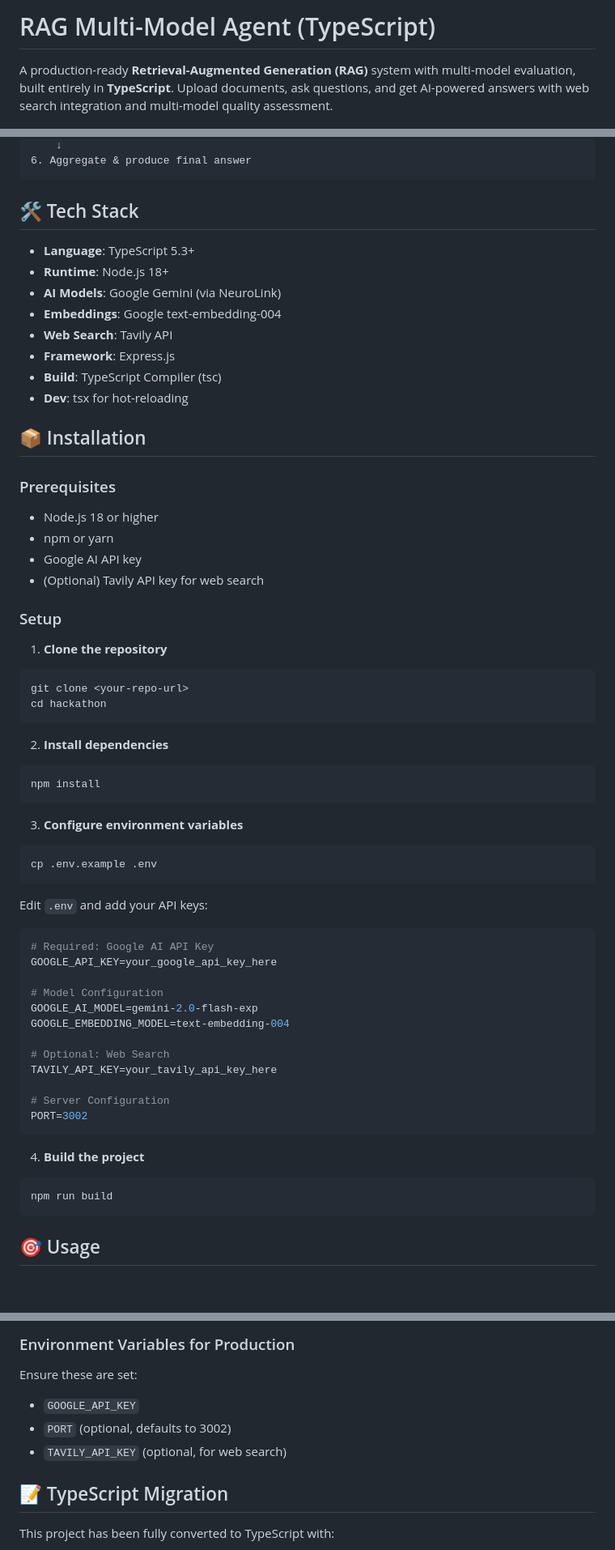
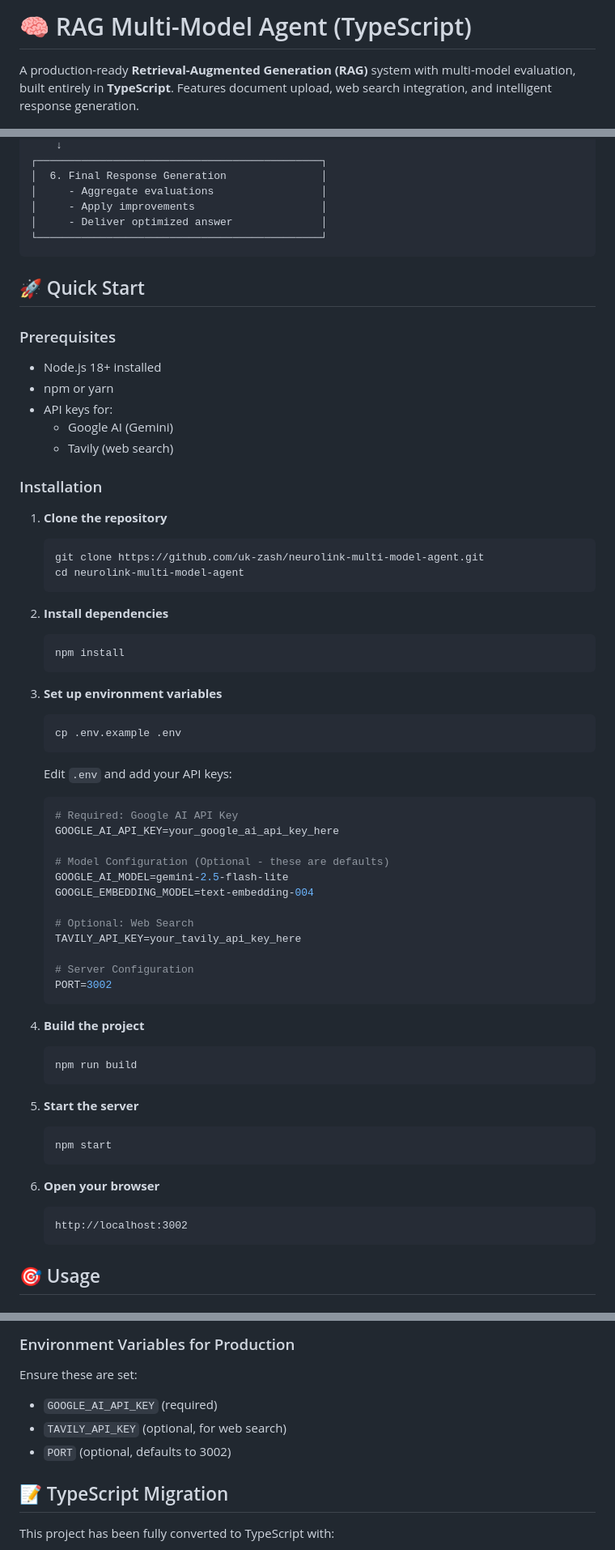
Before and after one commit to uk-zash/neurolink-multi-model-agent, a Markdown page: README.md, 3 parts joined by grey strips. Shown at 81% size. GitHub-like rendering.

````diff
--- a/README.md
+++ b/README.md
@@ -1,4 +1,4 @@
-# RAG Multi-Model Agent (TypeScript)
+# 🧠 RAG Multi-Model Agent (TypeScript)
 
-A production-ready **Retrieval-Augmented Generation (RAG)** system with multi-model evaluation, built entirely in **TypeScript**. Upload documents, ask questions, and get AI-powered answers with web search integration and multi-model quality assessment.
+A production-ready **Retrieval-Augmented Generation (RAG)** system with multi-model evaluation, built entirely in **TypeScript**. Features document upload, web search integration, and intelligent response generation.
 
@@ -29,65 +89,70 @@ User Query
     ↓
-6. Aggregate & produce final answer
+┌─────────────────────────────────────────────┐
+│  6. Final Response Generation               │
+│     - Aggregate evaluations                 │
+│     - Apply improvements                    │
+│     - Deliver optimized answer              │
+└─────────────────────────────────────────────┘
 ```
 
-## 🛠️ Tech Stack
-
-- **Language**: TypeScript 5.3+
-- **Runtime**: Node.js 18+
-- **AI Models**: Google Gemini (via NeuroLink)
-- **Embeddings**: Google text-embedding-004
-- **Web Search**: Tavily API
-- **Framework**: Express.js
-- **Build**: TypeScript Compiler (tsc)
-- **Dev**: tsx for hot-reloading
-
-## 📦 Installation
+## 🚀 Quick Start
 
 ### Prerequisites
 
-- Node.js 18 or higher
+- Node.js 18+ installed
 - npm or yarn
-- Google AI API key
-- (Optional) Tavily API key for web search
+- API keys for:
+  - Google AI (Gemini)
+  - Tavily (web search)
 
-### Setup
+### Installation
 
 1. **Clone the repository**
-```bash
-git clone <your-repo-url>
-cd hackathon
-```
+   ```bash
+   git clone https://github.com/uk-zash/neurolink-multi-model-agent.git
+   cd neurolink-multi-model-agent
+   ```
 
 2. **Install dependencies**
-```bash
-npm install
-```
+   ```bash
+   npm install
+   ```
 
-3. **Configure environment variables**
-```bash
-cp .env.example .env
-```
+3. **Set up environment variables**
+   ```bash
+   cp .env.example .env
+   ```
 
-Edit `.env` and add your API keys:
-```env
-# Required: Google AI API Key
-GOOGLE_API_KEY=your_google_api_key_here
+   Edit `.env` and add your API keys:
+   ```env
+   # Required: Google AI API Key
+   GOOGLE_AI_API_KEY=your_google_ai_api_key_here
 
-# Model Configuration
-GOOGLE_AI_MODEL=gemini-2.0-flash-exp
-GOOGLE_EMBEDDING_MODEL=text-embedding-004
+   # Model Configuration (Optional - these are defaults)
+   GOOGLE_AI_MODEL=gemini-2.5-flash-lite
+   GOOGLE_EMBEDDING_MODEL=text-embedding-004
 
-# Optional: Web Search
-TAVILY_API_KEY=your_tavily_api_key_here
+   # Optional: Web Search
+   TAVILY_API_KEY=your_tavily_api_key_here
 
-# Server Configuration
-PORT=3002
-```
+   # Server Configuration
+   PORT=3002
+   ```
 
 4. **Build the project**
-```bash
-npm run build
-```
+   ```bash
+   npm run build
+   ```
+
+5. **Start the server**
+   ```bash
+   npm start
+   ```
+
+6. **Open your browser**
+   ```
+   http://localhost:3002
+   ```
 
 ## 🎯 Usage
 
@@ -227,9 +358,9 @@ NODE_ENV=production npm start
 
 ### Environment Variables for Production
 Ensure these are set:
-- `GOOGLE_API_KEY`
+- `GOOGLE_AI_API_KEY` (required)
+- `TAVILY_API_KEY` (optional, for web search)
 - `PORT` (optional, defaults to 3002)
-- `TAVILY_API_KEY` (optional, for web search)
 
 ## 📝 TypeScript Migration
 
````
Also changed, not shown: other parts of README.md (+182 -75 lines).
